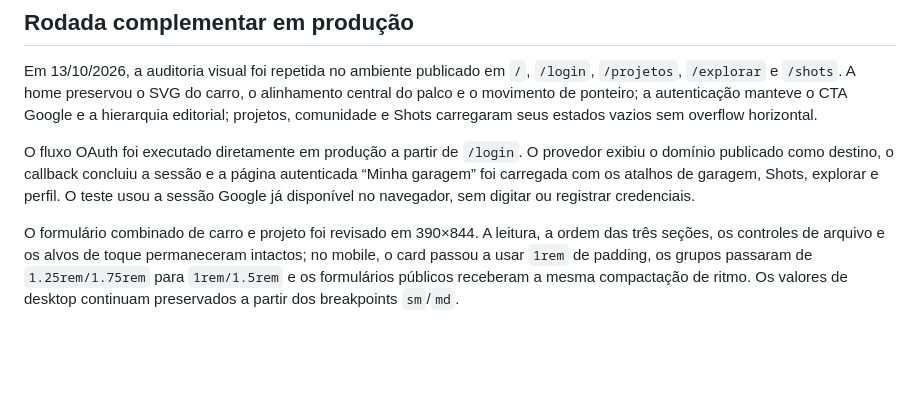
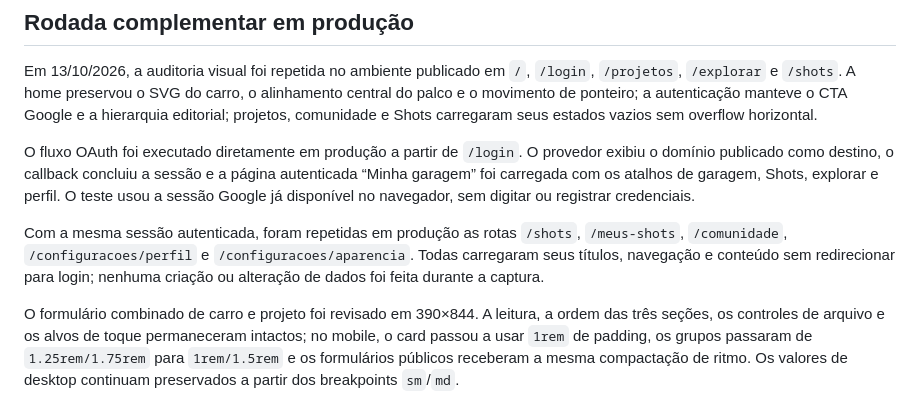
Before and after one commit to pedroesteves2803/MotorClub, a Markdown page: docs/audit-2026-10-13/RELATORIO.md, the part around the change. Drawn GitHub-style; blank space fills up the shorter version.

Commit message:
docs(audit): record authenticated production flows

```diff
--- a/docs/audit-2026-10-13/RELATORIO.md
+++ b/docs/audit-2026-10-13/RELATORIO.md
@@ -85,6 +85,8 @@ Em 13/10/2026, a auditoria visual foi repetida no ambiente publicado em `/`, `/l
 
 O fluxo OAuth foi executado diretamente em produção a partir de `/login`. O provedor exibiu o domínio publicado como destino, o callback concluiu a sessão e a página autenticada “Minha garagem” foi carregada com os atalhos de garagem, Shots, explorar e perfil. O teste usou a sessão Google já disponível no navegador, sem digitar ou registrar credenciais.
 
+Com a mesma sessão autenticada, foram repetidas em produção as rotas `/shots`, `/meus-shots`, `/comunidade`, `/configuracoes/perfil` e `/configuracoes/aparencia`. Todas carregaram seus títulos, navegação e conteúdo sem redirecionar para login; nenhuma criação ou alteração de dados foi feita durante a captura.
+
 O formulário combinado de carro e projeto foi revisado em 390×844. A leitura, a ordem das três seções, os controles de arquivo e os alvos de toque permaneceram intactos; no mobile, o card passou a usar `1rem` de padding, os grupos passaram de `1.25rem/1.75rem` para `1rem/1.5rem` e os formulários públicos receberam a mesma compactação de ritmo. Os valores de desktop continuam preservados a partir dos breakpoints `sm`/`md`.
 
 Foram aplicados três ajustes de interface após essa rodada:
```
